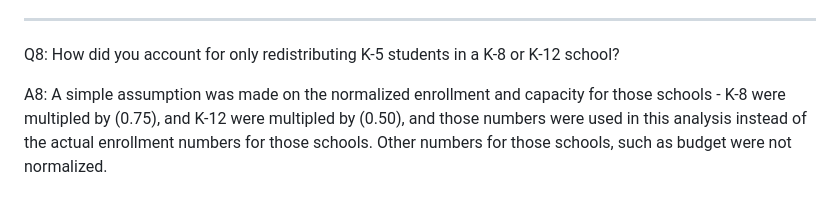
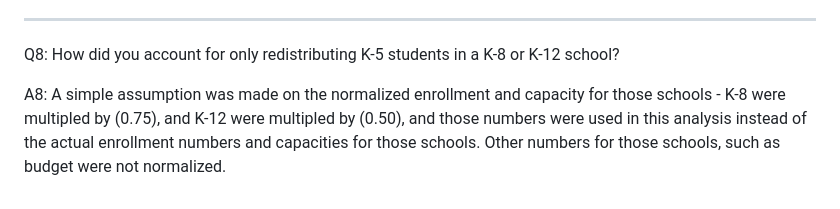
Before and after one commit to chrislydick/sps-budget-analysis, a Markdown page: README.md, the part around the change. Drawn GitHub-style.

```diff
--- a/README.md
+++ b/README.md
@@ -44,4 +44,4 @@ A7: All of this is provided with no warranty, and was done on my own time volunt
 ***
 Q8: How did you account for only redistributing K-5 students in a K-8 or K-12 school?
 
-A8: A simple assumption was made on the normalized enrollment and capacity for those schools - K-8 were multipled by (0.75), and K-12 were multipled by (0.50), and those numbers were used in this analysis instead of the actual enrollment numbers for those schools. Other numbers for those schools, such as budget were not normalized.
+A8: A simple assumption was made on the normalized enrollment and capacity for those schools - K-8 were multipled by (0.75), and K-12 were multipled by (0.50), and those numbers were used in this analysis instead of the actual enrollment numbers and capacities for those schools. Other numbers for those schools, such as budget were not normalized.
```
